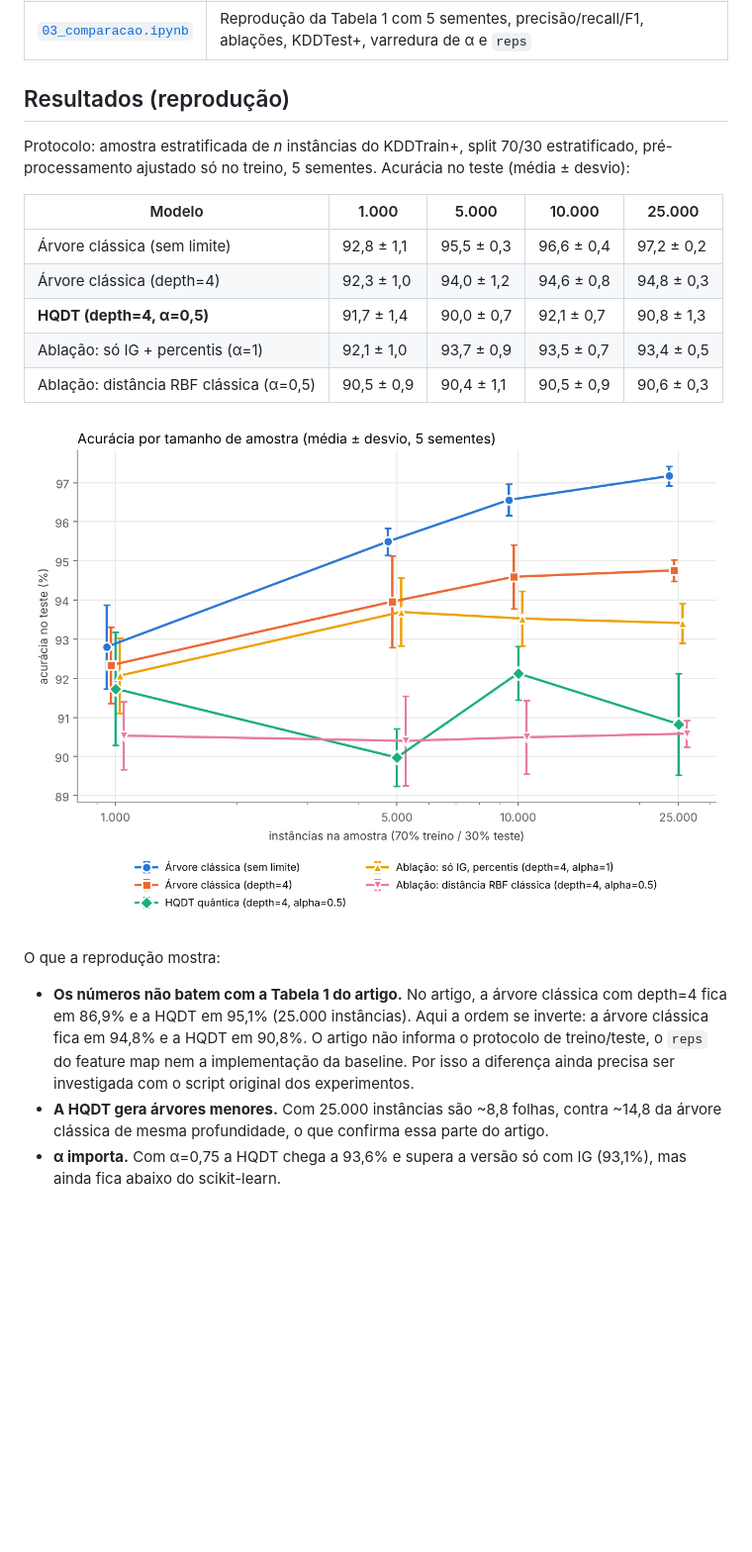
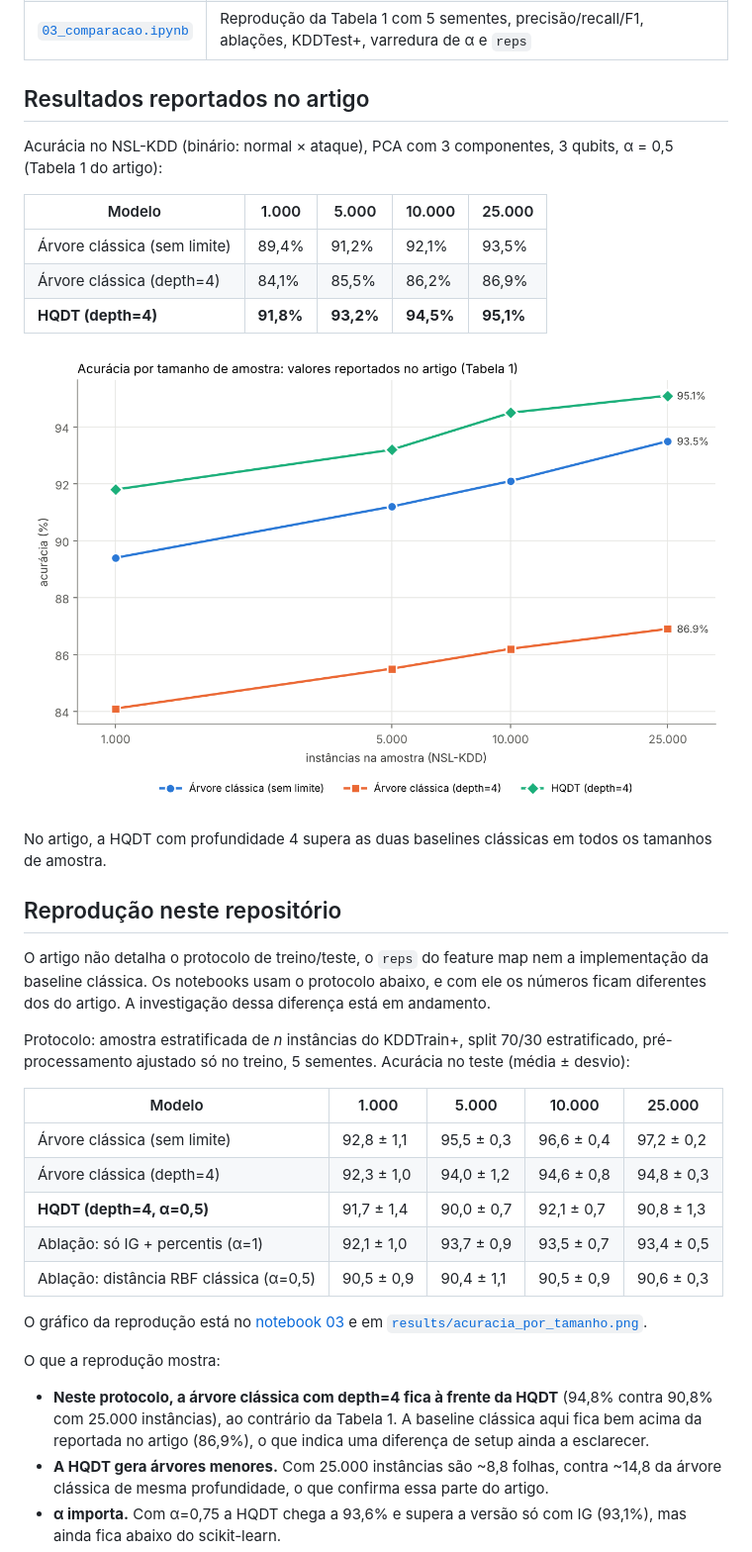
Before and after one commit to JulioBuzzi/hqdt-ids, a Markdown page: README.md, the part around the change. Shown at 99% size. Drawn GitHub-style; pictures changed too: results/acuracia_artigo.png (added); blank space fills up the shorter version.

Commit message:
adicionando acuracia artigo

```diff
--- a/README.md
+++ b/README.md
@@ -19,7 +19,23 @@ Os pontos são reduzidos a 3 componentes com PCA e codificados em 3 qubits com u
 | [`02_hqdt.ipynb`](notebooks/02_hqdt.ipynb) | Circuito ZZFeatureMap, fidelidade, treino da HQDT, árvore impressa, uso do cache |
 | [`03_comparacao.ipynb`](notebooks/03_comparacao.ipynb) | Reprodução da Tabela 1 com 5 sementes, precisão/recall/F1, ablações, KDDTest+, varredura de α e `reps` |
 
-## Resultados (reprodução)
+## Resultados reportados no artigo
+
+Acurácia no NSL-KDD (binário: normal × ataque), PCA com 3 componentes, 3 qubits, α = 0,5 (Tabela 1 do artigo):
+
+| Modelo | 1.000 | 5.000 | 10.000 | 25.000 |
+|---|---|---|---|---|
+| Árvore clássica (sem limite) | 89,4% | 91,2% | 92,1% | 93,5% |
+| Árvore clássica (depth=4) | 84,1% | 85,5% | 86,2% | 86,9% |
+| **HQDT (depth=4)** | **91,8%** | **93,2%** | **94,5%** | **95,1%** |
+
+![Acurácia reportada no artigo](results/acuracia_artigo.png)
+
+No artigo, a HQDT com profundidade 4 supera as duas baselines clássicas em todos os tamanhos de amostra.
+
+## Reprodução neste repositório
+
+O artigo não detalha o protocolo de treino/teste, o `reps` do feature map nem a implementação da baseline clássica. Os notebooks usam o protocolo abaixo, e com ele os números ficam diferentes dos do artigo. A investigação dessa diferença está em andamento.
 
 Protocolo: amostra estratificada de *n* instâncias do KDDTrain+, split 70/30 estratificado, pré-processamento ajustado só no treino, 5 sementes. Acurácia no teste (média ± desvio):
 
@@ -31,11 +47,11 @@ Protocolo: amostra estratificada de *n* instâncias do KDDTrain+, split 70/30 es
 | Ablação: só IG + percentis (α=1) | 92,1 ± 1,0 | 93,7 ± 0,9 | 93,5 ± 0,7 | 93,4 ± 0,5 |
 | Ablação: distância RBF clássica (α=0,5) | 90,5 ± 0,9 | 90,4 ± 1,1 | 90,5 ± 0,9 | 90,6 ± 0,3 |
 
-![Acurácia por tamanho](results/acuracia_por_tamanho.png)
+O gráfico da reprodução está no [notebook 03](notebooks/03_comparacao.ipynb) e em [`results/acuracia_por_tamanho.png`](results/acuracia_por_tamanho.png).
 
 O que a reprodução mostra:
 
-- **Os números não batem com a Tabela 1 do artigo.** No artigo, a árvore clássica com depth=4 fica em 86,9% e a HQDT em 95,1% (25.000 instâncias). Aqui a ordem se inverte: a árvore clássica fica em 94,8% e a HQDT em 90,8%. O artigo não informa o protocolo de treino/teste, o `reps` do feature map nem a implementação da baseline. Por isso a diferença ainda precisa ser investigada com o script original dos experimentos.
+- **Neste protocolo, a árvore clássica com depth=4 fica à frente da HQDT** (94,8% contra 90,8% com 25.000 instâncias), ao contrário da Tabela 1. A baseline clássica aqui fica bem acima da reportada no artigo (86,9%), o que indica uma diferença de setup ainda a esclarecer.
 - **A HQDT gera árvores menores.** Com 25.000 instâncias são ~8,8 folhas, contra ~14,8 da árvore clássica de mesma profundidade, o que confirma essa parte do artigo.
 - **α importa.** Com α=0,75 a HQDT chega a 93,6% e supera a versão só com IG (93,1%), mas ainda fica abaixo do scikit-learn.
 - **O cache de fidelidade não é usado.** As chaves (média da partição, centróide) nunca se repetem, então o cache teve 0 acertos.
```
